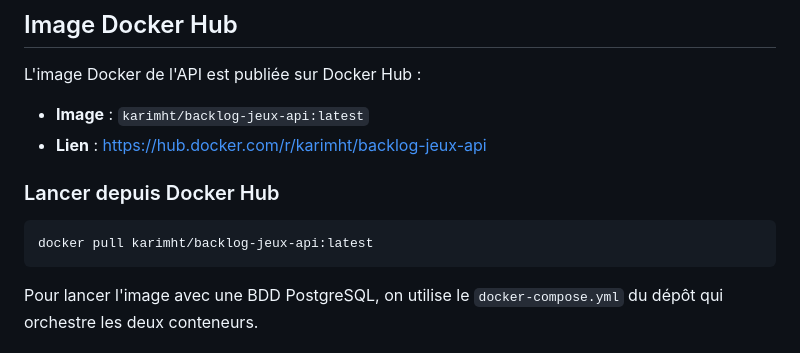
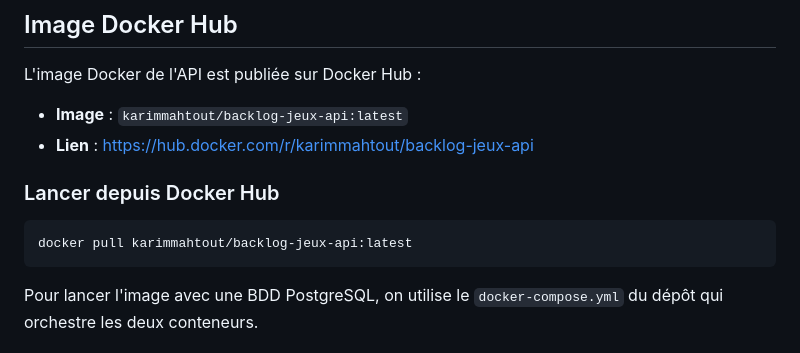
Before and after one commit to karimht/Projet-PrincipeProg, a Markdown page: README.md, the part around the change. Rendered like a GitHub page.

Commit message:
docs: mise à jour du lien Docker Hub dans le README

````diff
--- a/README.md
+++ b/README.md
@@ -377,13 +377,13 @@ Le fichier `init.sql` contient un jeu de données de test :
 
 L'image Docker de l'API est publiée sur Docker Hub :
 
-- **Image** : `karimht/backlog-jeux-api:latest`
-- **Lien** : https://hub.docker.com/r/karimht/backlog-jeux-api
+- **Image** : `karimmahtout/backlog-jeux-api:latest`
+- **Lien** : https://hub.docker.com/r/karimmahtout/backlog-jeux-api
 
 ### Lancer depuis Docker Hub
 
 ```bash
-docker pull karimht/backlog-jeux-api:latest
+docker pull karimmahtout/backlog-jeux-api:latest
 ```
 
 Pour lancer l'image avec une BDD PostgreSQL, on utilise le `docker-compose.yml` du dépôt qui orchestre les deux conteneurs.
````
